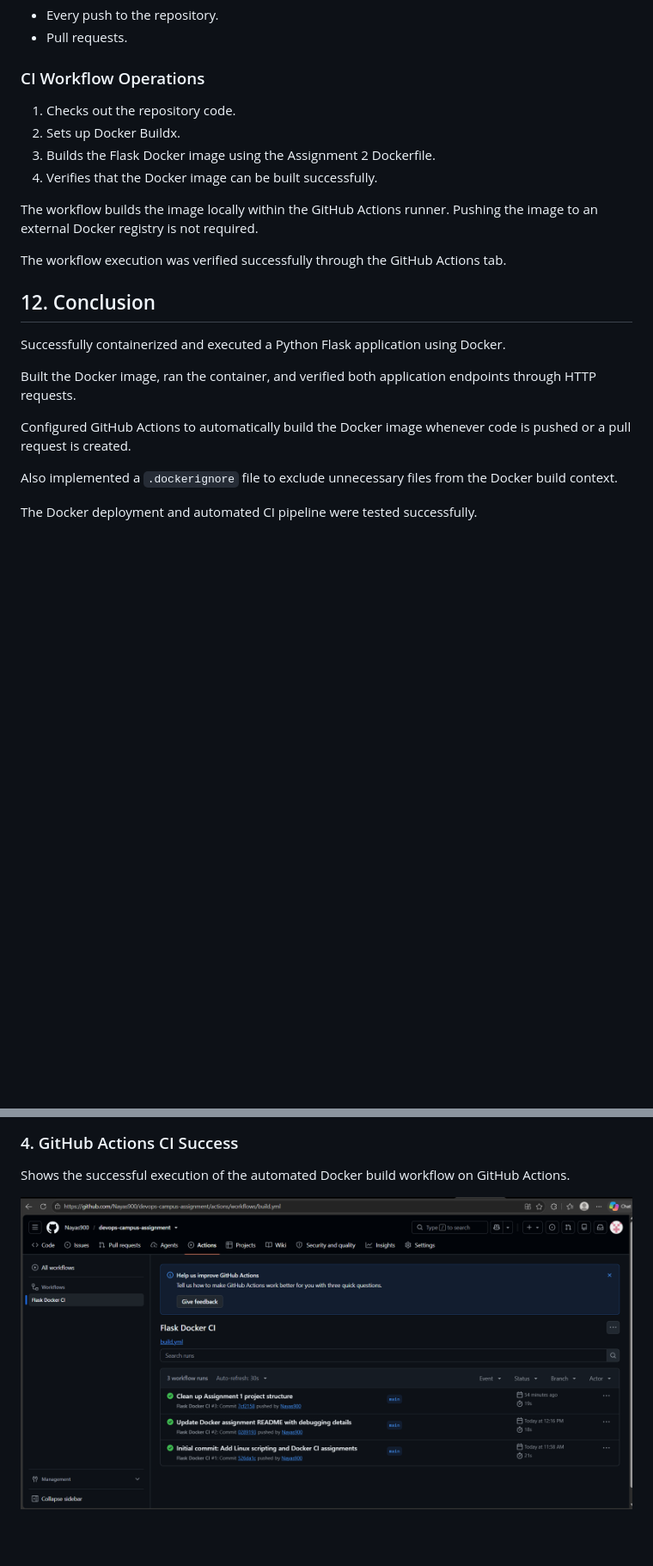
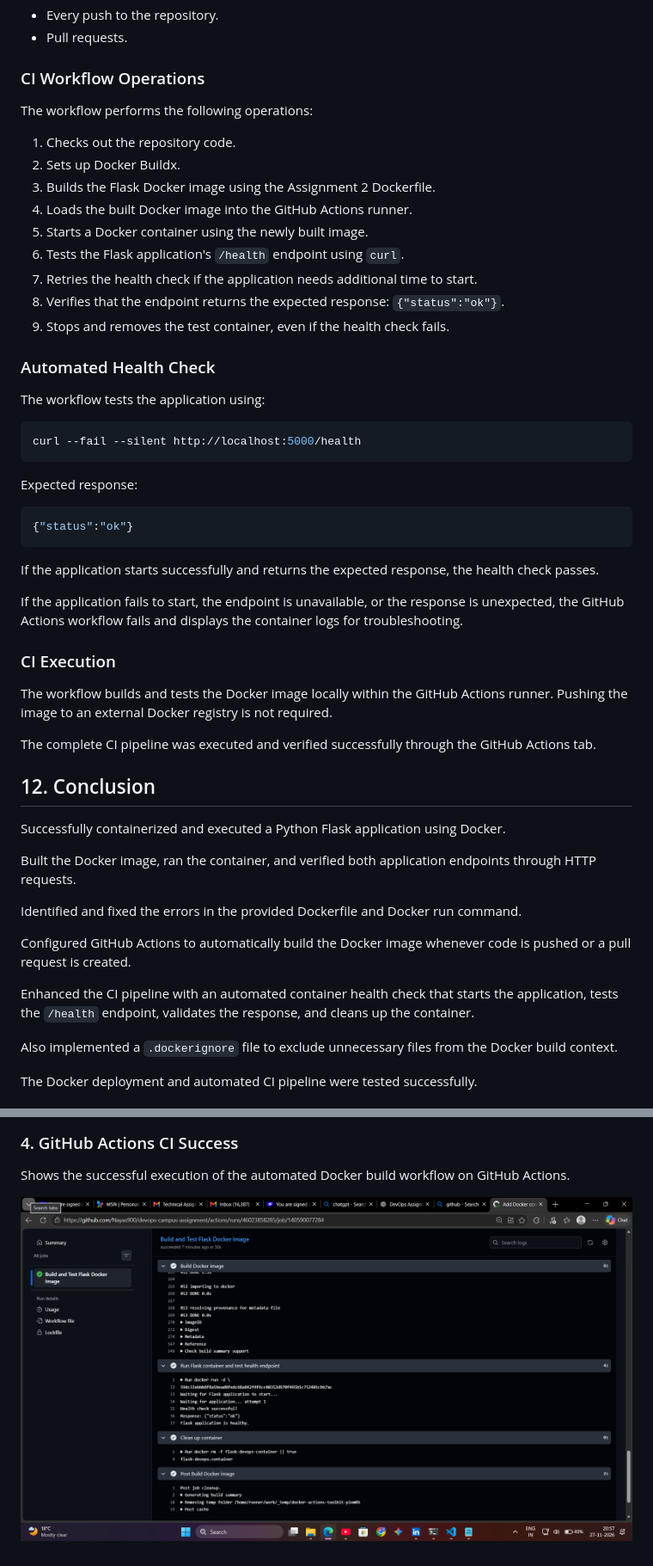
Before and after one commit to Nayas900/devops-campus-assignment, a Markdown page: assignment-2-docker-ci/README.md, 2 parts joined by grey strips. Shown at 86% size. Drawn GitHub-style; pictures changed too: screenshots/assignment-2/github-actions-success.png; blank space fills up the shorter version.

Commit message:
Document automated Docker health check in CI

````diff
--- a/assignment-2-docker-ci/README.md
+++ b/assignment-2-docker-ci/README.md
@@ -208,14 +208,41 @@ The workflow is triggered automatically on:
 
 ### CI Workflow Operations
 
+The workflow performs the following operations:
+
 1. Checks out the repository code.
 2. Sets up Docker Buildx.
 3. Builds the Flask Docker image using the Assignment 2 Dockerfile.
-4. Verifies that the Docker image can be built successfully.
+4. Loads the built Docker image into the GitHub Actions runner.
+5. Starts a Docker container using the newly built image.
+6. Tests the Flask application's `/health` endpoint using `curl`.
+7. Retries the health check if the application needs additional time to start.
+8. Verifies that the endpoint returns the expected response: `{"status":"ok"}`.
+9. Stops and removes the test container, even if the health check fails.
 
-The workflow builds the image locally within the GitHub Actions runner. Pushing the image to an external Docker registry is not required.
+### Automated Health Check
 
-The workflow execution was verified successfully through the GitHub Actions tab.
+The workflow tests the application using:
+
+```bash
+curl --fail --silent http://localhost:5000/health
+```
+
+Expected response:
+
+```json
+{"status":"ok"}
+```
+
+If the application starts successfully and returns the expected response, the health check passes.
+
+If the application fails to start, the endpoint is unavailable, or the response is unexpected, the GitHub Actions workflow fails and displays the container logs for troubleshooting.
+
+### CI Execution
+
+The workflow builds and tests the Docker image locally within the GitHub Actions runner. Pushing the image to an external Docker registry is not required.
+
+The complete CI pipeline was executed and verified successfully through the GitHub Actions tab.
 
 ## 12. Conclusion
 
@@ -223,7 +250,11 @@ Successfully containerized and executed a Python Flask application using Docker.
 
 Built the Docker image, ran the container, and verified both application endpoints through HTTP requests.
 
+Identified and fixed the errors in the provided Dockerfile and Docker run command.
+
 Configured GitHub Actions to automatically build the Docker image whenever code is pushed or a pull request is created.
+
+Enhanced the CI pipeline with an automated container health check that starts the application, tests the `/health` endpoint, validates the response, and cleans up the container.
 
 Also implemented a `.dockerignore` file to exclude unnecessary files from the Docker build context.
 
````
